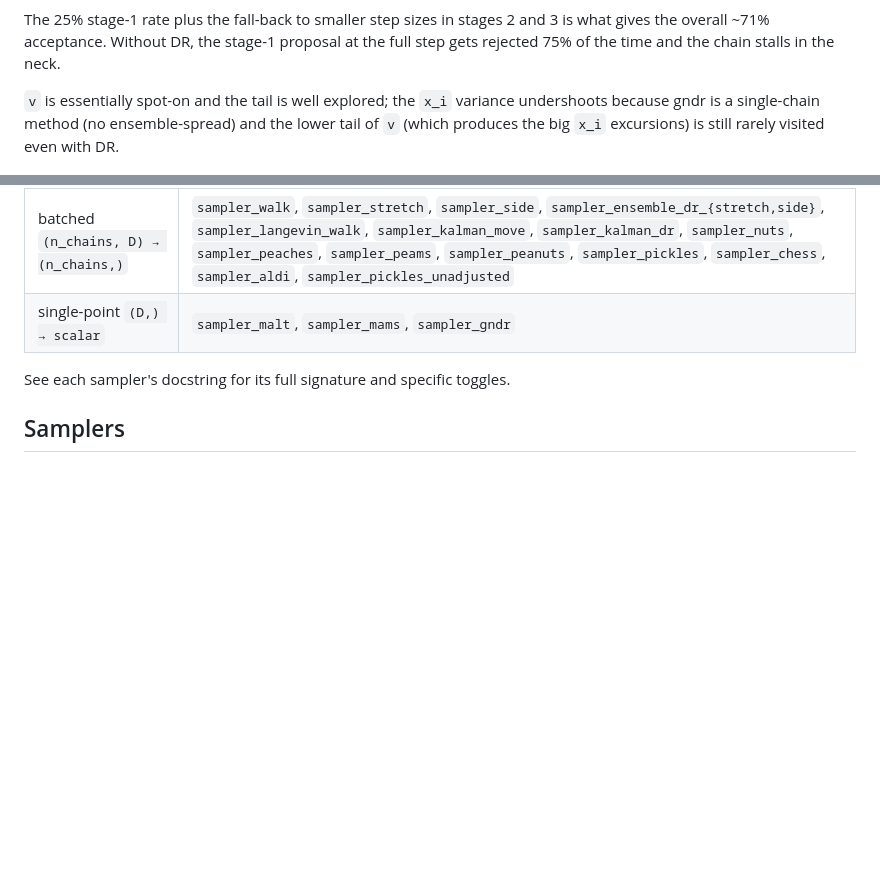
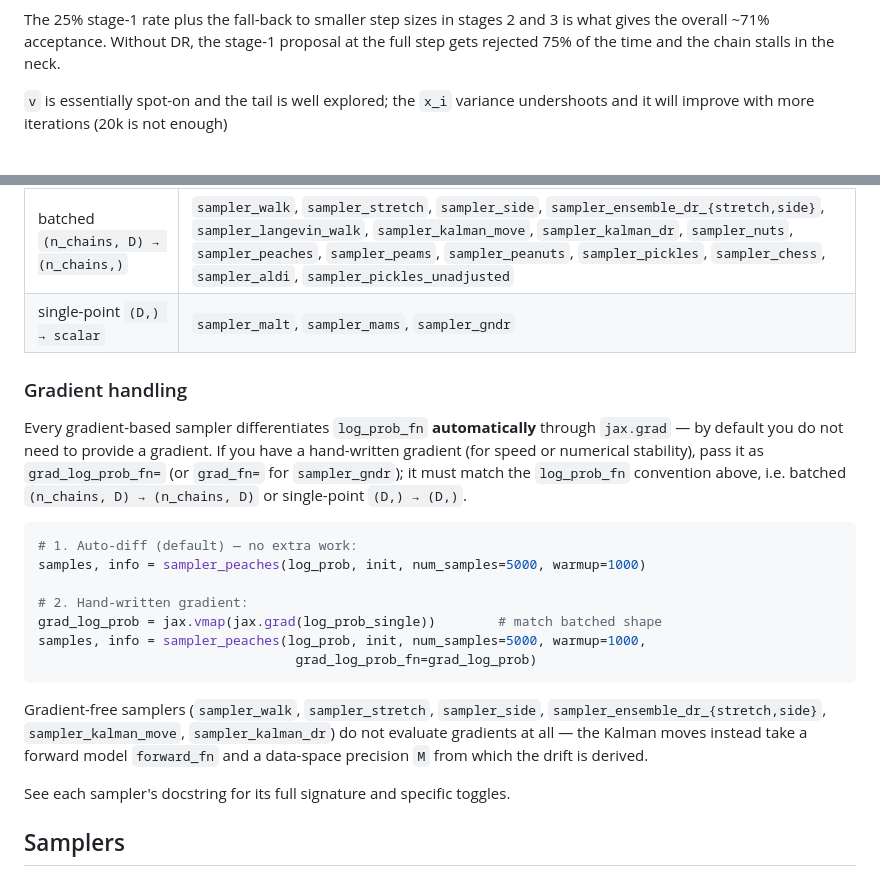
Before and after one commit to yifanc96/AffineInvariantSamplers, a Markdown page: README.md, 2 parts joined by grey strips. GitHub-like rendering; blank space fills up the shorter version.

Commit message:
README: document gradient handling (auto-diff default, BYOG optional)
Add a "Gradient handling" subsection clarifying that every gradient-based
sampler auto-differentiates log_prob_fn via jax.grad by default, and
users can override with grad_log_prob_fn= (or grad_fn= for gndr) — must
match the log_prob_fn batched / single-point convention.

Also notes that gradient-free samplers (walk, stretch, side, ensemble_dr,
kalman_move, kalman_dr) don't evaluate gradients at all — Kalman moves
take a forward model instead.

````diff
--- a/README.md
+++ b/README.md
@@ -137,9 +137,7 @@ stage-1 proposal at the full step gets rejected 75% of the time and the
 chain stalls in the neck.
 
 `v` is essentially spot-on and the tail is well explored; the `x_i` variance
-undershoots because gndr is a single-chain method (no ensemble-spread) and
-the lower tail of `v` (which produces the big `x_i` excursions) is still
-rarely visited even with DR.
+undershoots and it will improve with more iterations (20k is not enough)
 
 <p align="center">
   <img src="assets/quickstart_gndr_funnel.png" width="620">
@@ -196,6 +194,31 @@ Not all samplers accept the same form:
 |------------------------------------------|----------|
 | batched  `(n_chains, D) → (n_chains,)`   | `sampler_walk`, `sampler_stretch`, `sampler_side`, `sampler_ensemble_dr_{stretch,side}`, `sampler_langevin_walk`, `sampler_kalman_move`, `sampler_kalman_dr`, `sampler_nuts`, `sampler_peaches`, `sampler_peams`, `sampler_peanuts`, `sampler_pickles`, `sampler_chess`, `sampler_aldi`, `sampler_pickles_unadjusted` |
 | single-point  `(D,) → scalar`            | `sampler_malt`, `sampler_mams`, `sampler_gndr`  |
+
+### Gradient handling
+
+Every gradient-based sampler differentiates `log_prob_fn` **automatically**
+through `jax.grad` — by default you do not need to provide a gradient.
+If you have a hand-written gradient (for speed or numerical stability), pass
+it as `grad_log_prob_fn=` (or `grad_fn=` for `sampler_gndr`); it must match
+the `log_prob_fn` convention above, i.e. batched `(n_chains, D) → (n_chains, D)`
+or single-point `(D,) → (D,)`.
+
+```python
+# 1. Auto-diff (default) — no extra work:
+samples, info = sampler_peaches(log_prob, init, num_samples=5000, warmup=1000)
+
+# 2. Hand-written gradient:
+grad_log_prob = jax.vmap(jax.grad(log_prob_single))        # match batched shape
+samples, info = sampler_peaches(log_prob, init, num_samples=5000, warmup=1000,
+                                 grad_log_prob_fn=grad_log_prob)
+```
+
+Gradient-free samplers (`sampler_walk`, `sampler_stretch`, `sampler_side`,
+`sampler_ensemble_dr_{stretch,side}`, `sampler_kalman_move`,
+`sampler_kalman_dr`) do not evaluate gradients at all — the Kalman moves
+instead take a forward model `forward_fn` and a data-space precision `M`
+from which the drift is derived.
 
 See each sampler's docstring for its full signature and specific toggles.
 
````
